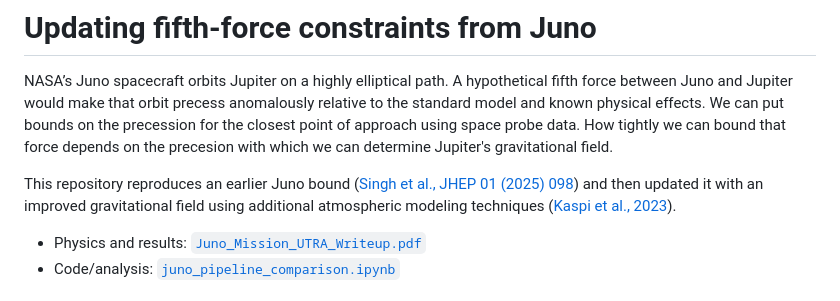
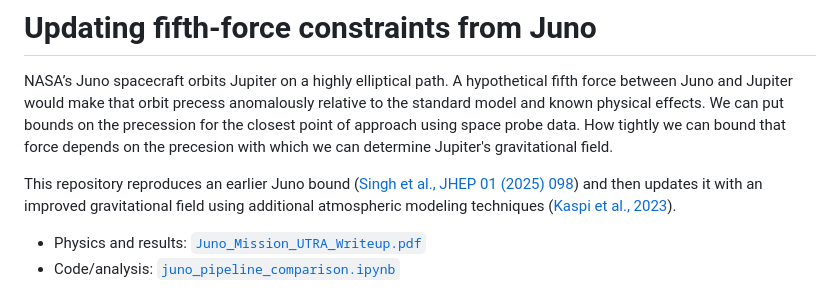
Before and after one commit to eiyer28/junofifthforce, a Markdown page: README.md, the part around the change. Rendered like a GitHub page.

```diff
--- a/README.md
+++ b/README.md
@@ -2,7 +2,7 @@
 
 NASA’s Juno spacecraft orbits Jupiter on a highly elliptical path. A hypothetical fifth force between Juno and Jupiter would make that orbit precess anomalously relative to the standard model and known physical effects. We can put bounds on the precession for the closest point of approach using space probe data. How tightly we can bound that force depends on the precesion with which we can determine Jupiter's gravitational field.
 
-This repository reproduces an earlier Juno bound ([Singh et al., JHEP 01 (2025) 098](https://arxiv.org/abs/2409.10616)) and then updated it with an improved gravitational field using additional atmospheric modeling techniques ([Kaspi et al., 2023](https://www.nature.com/articles/s41550-023-02077-8)).
+This repository reproduces an earlier Juno bound ([Singh et al., JHEP 01 (2025) 098](https://arxiv.org/abs/2409.10616)) and then updates it with an improved gravitational field using additional atmospheric modeling techniques ([Kaspi et al., 2023](https://www.nature.com/articles/s41550-023-02077-8)).
 
 - Physics and results: [`Juno_Mission_UTRA_Writeup.pdf`](Juno_Mission_UTRA_Writeup.pdf)
 - Code/analysis: [`juno_pipeline_comparison.ipynb`](juno_pipeline_comparison.ipynb)
```
